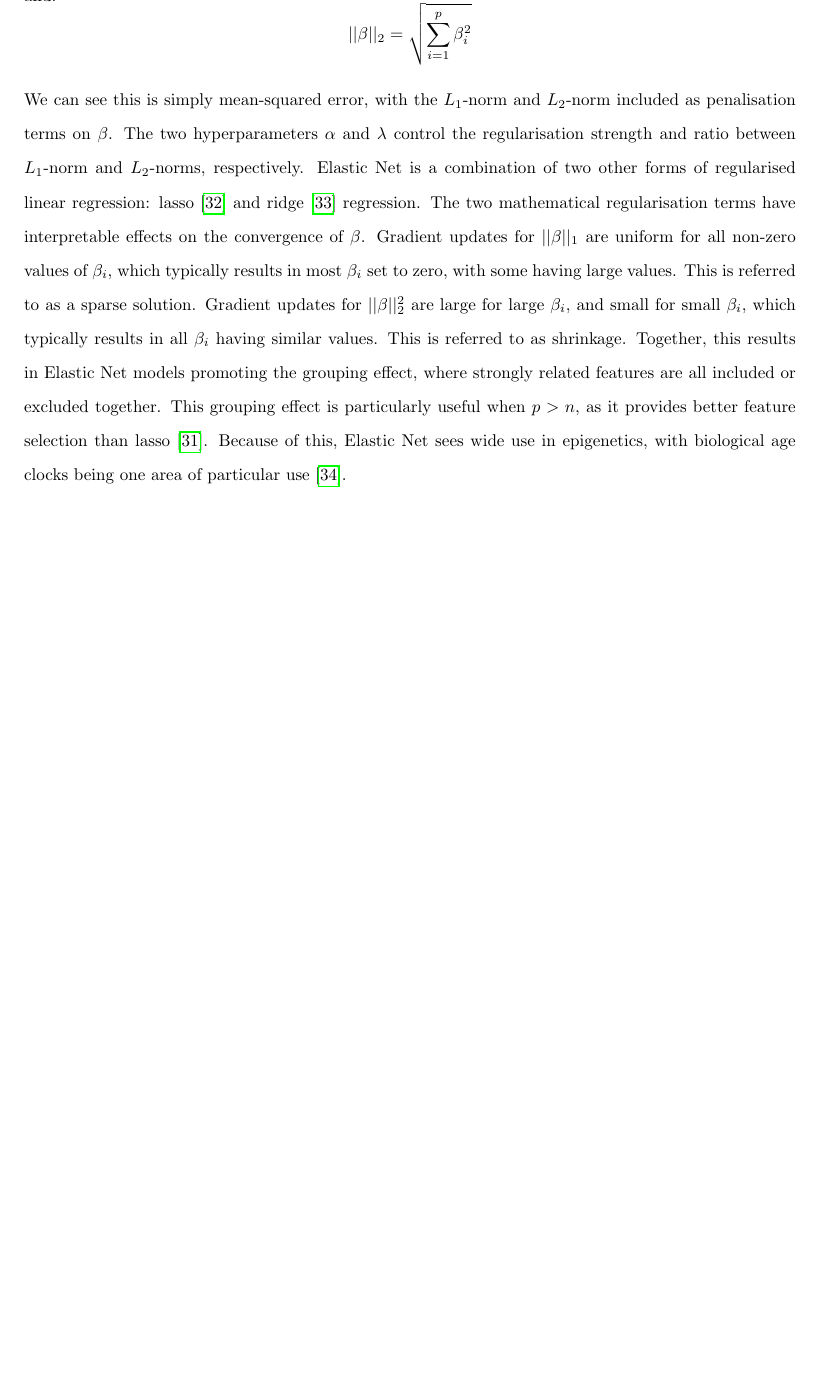
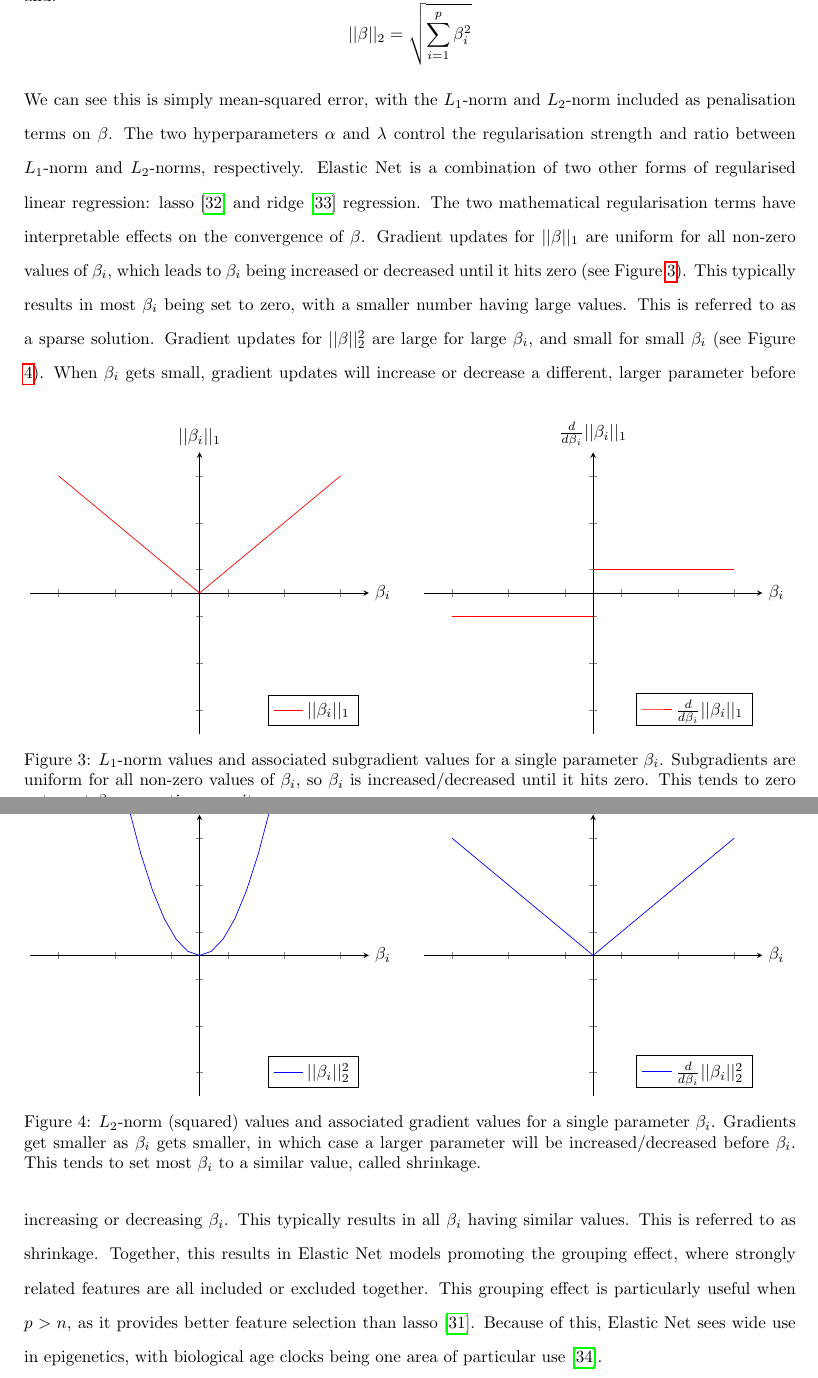
Before and after one commit to LachlanJonesUC/Cosc681-Report, a LaTeX paper (main.tex): part of page 11 of 44 before the commit and two parts of pages 11 and 12 of 44 after it, the two joined at a grey line, cut so that both start at the same text, the shorter picture padded with empty space. Compiled offline with pdfLaTeX.

Commit message:
added diagrams for explaining regularisation

```diff
--- a/main.tex
+++ b/main.tex
@@ -218,120 +218,124 @@ where
 and:
 \[||\beta||_2 = \sqrt{\sum_{i=1}^{p} \beta_i^2}\]
 
-We can see this is simply mean-squared error, with the \(L_1\)-norm and \(L_2\)-norm included as penalisation terms on \(\beta\). The two hyperparameters \(\alpha\) and \(\lambda\) control the regularisation strength and ratio between \(L_1\)-norm and \(L_2\)-norms, respectively. Elastic Net is a combination of two other forms of regularised linear regression: lasso \cite{tibshirani1996regression} and ridge \cite{hoerl1970ridge} regression. The two mathematical regularisation terms have interpretable effects on the convergence of \(\beta\). Gradient updates for \(||\beta||_1\) are uniform for all non-zero values of \(\beta_i\), which typically results in most \(\beta_i\) set to zero, with some having large values. This is referred to as a sparse solution. Gradient updates for \(||\beta||_2^2\) are large for large \(\beta_i\), and small for small \(\beta_i\), which typically results in all \(\beta_i\) having similar values. This is referred to as shrinkage. Together, this results in Elastic Net models promoting the grouping effect, where strongly related features are all included or excluded together. This grouping effect is particularly useful when \(p > n\), as it provides better feature selection than lasso \cite{zou2005regularization}. Because of this, Elastic Net sees wide use in epigenetics, with biological age clocks being one area of particular use \cite{teschendorff2025epigenetic}.
+\begin{figure}[!b]
+    \centering
+    \begin{subfigure}{0.49\textwidth}
+        \resizebox{\textwidth}{!}{
+            \begin{tikzpicture}
+                \begin{axis}[
+                        % axis lines = left,
+                        axis x line=center,
+                        axis y line=center,
+                        xtick={-5,-3,...,5},
+                        ytick={-5,-3,...,5},
+                        xticklabel=\empty,
+                        yticklabel=\empty,
+                        xlabel = \(\beta_i\),
+                        ylabel = \(||\beta_i||_1\),
+                        xlabel style={right},
+                        ylabel style={above},
+                        xmin=-6, xmax=6,
+                        ymin=-6, ymax=6,
+                        legend pos = south east,
+                    ]
+                    \addplot[domain=-5:0, color=red]{-x};
+                    \addplot[domain=0:5, color=red]{x};
+                    \addlegendentry{\(||\beta_i||_1\)}
+                \end{axis}
+            \end{tikzpicture}
+        }
+    \end{subfigure}
+    \hfill
+    \begin{subfigure}{0.49\textwidth}
+        \resizebox{\textwidth}{!}{
+            \begin{tikzpicture}
+                \begin{axis}[
+                        % axis lines = left,
+                        axis x line=center,
+                        axis y line=center,
+                        xtick={-5,-3,...,5},
+                        ytick={-5,-3,...,5},
+                        xticklabel=\empty,
+                        yticklabel=\empty,
+                        xlabel = \(\beta_i\),
+                        ylabel = \(\frac{d}{d\beta_i}||\beta_i||_1\),
+                        xlabel style={right},
+                        ylabel style={above},
+                        xmin=-6, xmax=6,
+                        ymin=-6, ymax=6,
+                        legend pos = south east,
+                    ]
+                    \addplot[domain=-5:0, color=red]{-1};
+                    \addplot[domain=0:5, color=red]{1};
+                    \addlegendentry{\(\frac{d}{d\beta_i}||\beta_i||_1\)}
+                \end{axis}
+            \end{tikzpicture}
+        }
+    \end{subfigure}
+    \caption[\(L_1\)-norm and subgradients]{\(L_1\)-norm values and associated subgradient values for a single parameter \(\beta_i\). Subgradients are uniform for all non-zero values of \(\beta_i\), so \(\beta_i\) is increased/decreased until it hits zero. This tends to zero out most \(\beta_i\), promoting sparsity.}
+    \label{fig:l1-gradients}
+\end{figure}
 
-% \begin{figure}[h]
-%     \centering
-%     \begin{subfigure}{0.49\textwidth}
-%         \resizebox{\textwidth}{!}{
-%             \begin{tikzpicture}
-%                 \begin{axis}[
-%                         % axis lines = left,
-%                         axis x line=center,
-%                         axis y line=center,
-%                         xtick={-5,-3,...,5},
-%                         ytick={-5,-3,...,5},
-%                         xlabel = \(x\),
-%                         ylabel = \(f(x)\),
-%                         xlabel style={below right},
-%                         ylabel style={above left},
-%                         xmin=-6, xmax=6,
-%                         ymin=-6, xmax=6,
-%                         legend pos = south east,
-%                     ]
-%                     \addplot[domain=-5:0, color=red]{-x};
-%                     \addplot[domain=0:5, color=red]{x};
-%                     \addlegendentry{\(f\)}
-%                 \end{axis}
-%             \end{tikzpicture}
-%         }
-%         \caption{}
-%     \end{subfigure}
-%     \hfill
-%     \begin{subfigure}{0.49\textwidth}
-%         \resizebox{\textwidth}{!}{
-%             \begin{tikzpicture}
-%                 \begin{axis}[
-%                         % axis lines = left,
-%                         axis x line=center,
-%                         axis y line=center,
-%                         xtick={-5,-3,...,5},
-%                         ytick={-5,-3,...,5},
-%                         xlabel = \(x\),
-%                         ylabel = \(f'(x)\),
-%                         xlabel style={below right},
-%                         ylabel style={above left},
-%                         xmin=-6, xmax=6,
-%                         ymin=-6, ymax=6,
-%                         legend pos = south east,
-%                     ]
-%                     \addplot[domain=-5:0, color=red]{-1};
-%                     \addplot[domain=0:5, color=red]{1};
-%                     \addlegendentry{\(f'\)}
-%                 \end{axis}
-%             \end{tikzpicture}
-%         }
-%         \caption{}
-%     \end{subfigure}
-%     \caption{}
-% \end{figure}
+\begin{figure}[t]
+    \centering
+    \begin{subfigure}{0.49\textwidth}
+        \resizebox{\textwidth}{!}{
+            \begin{tikzpicture}
+                \begin{axis}[
+                        % axis lines = left,
+                        axis x line=center,
+                        axis y line=center,
+                        xtick={-5,-3,...,5},
+                        ytick={-5,-3,...,5},
+                        xticklabel=\empty,
+                        yticklabel=\empty,
+                        xlabel = \(\beta_i\),
+                        ylabel = \(||\beta_i||_2^2\),
+                        xlabel style={right},
+                        ylabel style={above},
+                        xmin=-6, xmax=6,
+                        ymin=-6, ymax=6,
+                        legend pos = south east,
+                    ]
+                    \addplot[domain=-5:5, color=blue]{x^2};
+                    \addlegendentry{\(||\beta_i||_2^2\)}
+                \end{axis}
+            \end{tikzpicture}
+        }
+    \end{subfigure}
+    \hfill
+    \begin{subfigure}{0.49\textwidth}
+        \resizebox{\textwidth}{!}{
+            \begin{tikzpicture}
+                \begin{axis}[
+                        % axis lines = left,
+                        axis x line=center,
+                        axis y line=center,
+                        xtick={-5,-3,...,5},
+                        ytick={-5,-3,...,5},
+                        xticklabel=\empty,
+                        yticklabel=\empty,
+                        xlabel = \(\beta_i\),
+                        ylabel = \(\frac{d}{d\beta_i}||\beta_i||_2^2\),
+                        xlabel style={right},
+                        ylabel style={above},
+                        xmin=-6, xmax=6,
+                        ymin=-6, ymax=6,
+                        legend pos = south east,
+                    ]
+                    \addplot[domain=-5:0, color=blue]{-x};
+                    \addplot[domain=0:5, color=blue]{x};
+                    \addlegendentry{\(\frac{d}{d\beta_i}||\beta_i||_2^2\)}
+                \end{axis}
+            \end{tikzpicture}
+        }
+    \end{subfigure}
+    \caption[\(L_2\)-norm and gradients]{\(L_2\)-norm (squared) values and associated gradient values for a single parameter \(\beta_i\). Gradients get smaller as \(\beta_i\) gets smaller, in which case a larger parameter will be increased/decreased before \(\beta_i\). This tends to set most \(\beta_i\) to a similar value, called shrinkage.}
+    \label{fig:l2-gradients}
+\end{figure}
 
-
-% \begin{figure}[h]
-%     \centering
-%     \begin{subfigure}{0.49\textwidth}
-%         \resizebox{\textwidth}{!}{
-%             \begin{tikzpicture}
-%                 \begin{axis}[
-%                         % axis lines = left,
-%                         axis x line=center,
-%                         axis y line=center,
-%                         xtick={-5,-3,...,5},
-%                         ytick={-5,-3,...,5},
-%                         xlabel = \(x\),
-%                         ylabel = \(f(x)\),
-%                         xlabel style={below right},
-%                         ylabel style={above left},
-%                         xmin=-6, xmax=6,
-%                         ymin=-6, xmax=6,
-%                         legend pos = south east,
-%                     ]
-%                     \addplot[domain=-5:0, color=blue]{-x^2};
-%                     \addplot[domain=0:5, color=blue]{x^2};
-%                     \addlegendentry{\(f\)}
-%                 \end{axis}
-%             \end{tikzpicture}
-%         }
-%         \caption{}
-%     \end{subfigure}
-%     \hfill
-%     \begin{subfigure}{0.49\textwidth}
-%         \resizebox{\textwidth}{!}{
-%             \begin{tikzpicture}
-%                 \begin{axis}[
-%                         % axis lines = left,
-%                         axis x line=center,
-%                         axis y line=center,
-%                         xtick={-5,-3,...,5},
-%                         ytick={-5,-3,...,5},
-%                         xlabel = \(x\),
-%                         ylabel = \(f'(x)\),
-%                         xlabel style={below right},
-%                         ylabel style={above left},
-%                         xmin=-6, xmax=6,
-%                         ymin=-6, ymax=6,
-%                         legend pos = south east,
-%                     ]
-%                     \addplot[domain=-5:0, color=blue]{-x};
-%                     \addplot[domain=0:5, color=blue]{x};
-%                     \addlegendentry{\(f'\)}
-%                 \end{axis}
-%             \end{tikzpicture}
-%         }
-%         \caption{}
-%     \end{subfigure}
-%     \caption{}
-% \end{figure}
+We can see this is simply mean-squared error, with the \(L_1\)-norm and \(L_2\)-norm included as penalisation terms on \(\beta\). The two hyperparameters \(\alpha\) and \(\lambda\) control the regularisation strength and ratio between \(L_1\)-norm and \(L_2\)-norms, respectively. Elastic Net is a combination of two other forms of regularised linear regression: lasso \cite{tibshirani1996regression} and ridge \cite{hoerl1970ridge} regression. The two mathematical regularisation terms have interpretable effects on the convergence of \(\beta\). Gradient updates for \(||\beta||_1\) are uniform for all non-zero values of \(\beta_i\), which leads to \(\beta_i\) being increased or decreased until it hits zero (see Figure \ref{fig:l1-gradients}). This typically results in most \(\beta_i\) being set to zero, with a smaller number having large values. This is referred to as a sparse solution. Gradient updates for \(||\beta||_2^2\) are large for large \(\beta_i\), and small for small \(\beta_i\) (see Figure \ref{fig:l2-gradients}). When \(\beta_i\) gets small, gradient updates will increase or decrease a different, larger parameter before increasing or decreasing \(\beta_i\). This typically results in all \(\beta_i\) having similar values. This is referred to as shrinkage. Together, this results in Elastic Net models promoting the grouping effect, where strongly related features are all included or excluded together. This grouping effect is particularly useful when \(p > n\), as it provides better feature selection than lasso \cite{zou2005regularization}. Because of this, Elastic Net sees wide use in epigenetics, with biological age clocks being one area of particular use \cite{teschendorff2025epigenetic}.
 
 \subsubsection{DNAmPACKYRS} \label{sec:dnampackyrs}
 Lu et al. \cite{lu2019dna} proposed DNAmPACKYRS as a DNAm based score for calculating smoking pack-years. This score was originally developed as surrogate biomarker for use in the DNAm GrimAge \cite{lu2019dna} and DNAm GrimAge v2 epigenetic clocks \cite{lu2022dna}. DNAm GrimAge is a regression model for estimating mortality risk. The DNAm GrimAge score is calculated using the covariates sex, age, 7 surrogate biomarkers of plasma proteins, and of relevance, a surrogate biomarker for smoking pack-years: DNAmPACKYRS. Elastic Net regression was used to train both DNAm GrimAge and the surrogate biomarkers of plasma proteins and pack-years. Training data consisted of 1731 individuals from the Framingham Heart Study (FHS) dataset \cite{doi:10.2105/AJPH.41.3.279}. Individuals from this dataset had a mean age of 66 years. 54\% of individuals were female, leaving 45\% as male. The intersection of sites available on Illumina 450k and Illumina EPIC were chosen as the available CpG sites for training. This was to ensure compatibility and future-proofing with new datasets. A total of \num{450161} CpG sites were available. 10-fold cross-validation was used for hyperparameter tuning the regularisation strength of the Elastic Net model. This resulted in the DNAmPACKYRS score which used 172 CpG sites.
```
